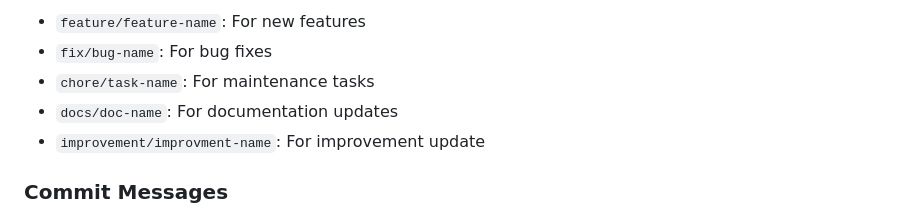
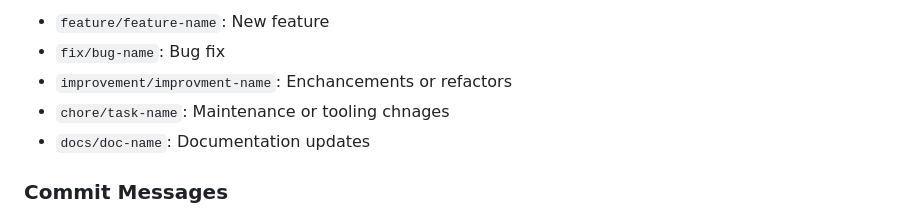
Before and after one commit to systatum/prego, a Markdown page: README.md, the part around one of its changes. Drawn GitHub-style.

```diff
--- a/README.md
+++ b/README.md
@@ -152,9 +143,9 @@ Notes:
 
-- `feature/feature-name`: For new features
-- `fix/bug-name`: For bug fixes
-- `chore/task-name`: For maintenance tasks
-- `docs/doc-name`: For documentation updates
-- `improvement/improvment-name`: For improvement update
+- `feature/feature-name`: New feature
+- `fix/bug-name`: Bug fix
+- `improvement/improvment-name`: Enchancements or refactors
+- `chore/task-name`: Maintenance or tooling chnages
+- `docs/doc-name`: Documentation updates
 
 ### Commit Messages
 
```
Also changed, not shown: other parts of README.md (+63 -72 lines).
